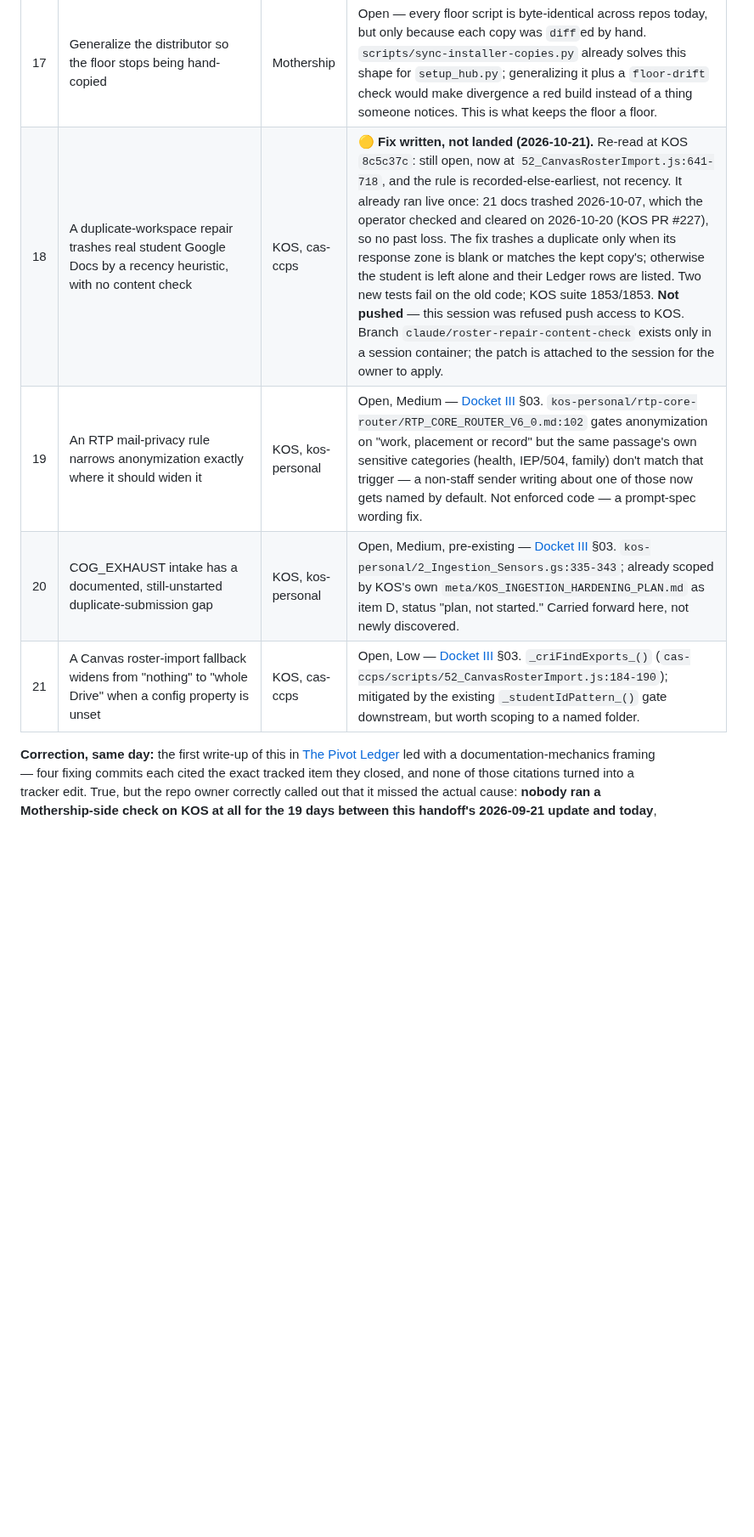
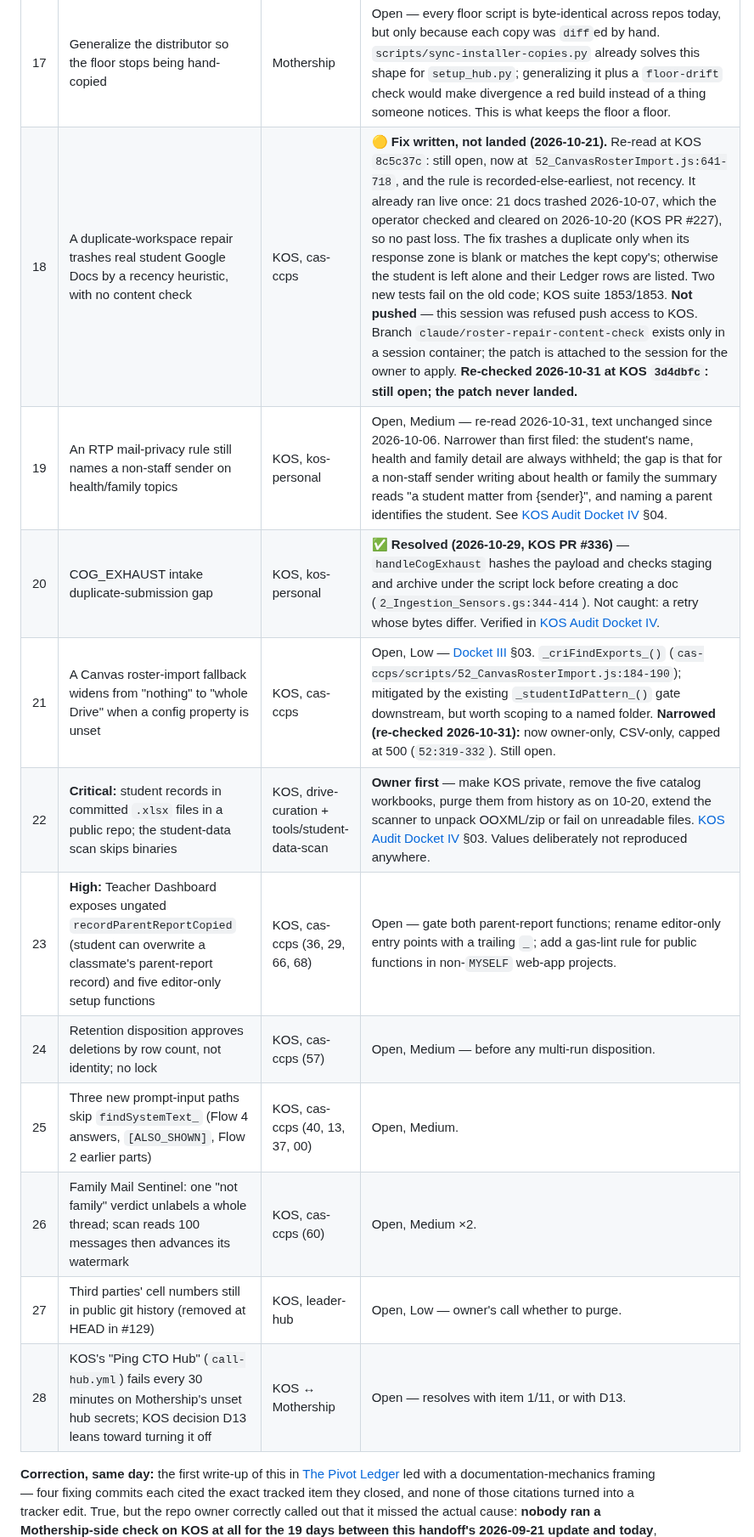
Before and after one commit to adamberneche-afk/Mothership, a Markdown page: SESSION_HANDOFF.md, the part around one of its changes. Shown at 85% size. Rendered like a GitHub page; blank space fills up the shorter version.

```diff
--- a/SESSION_HANDOFF.md
+++ b/SESSION_HANDOFF.md
@@ -163,10 +165,17 @@ The whole arc in one place — three banners and an open-items footnote above te
 | 15 | A scheduled workflow that stops firing produces no signal at all | TSO (found), all repos (class) | Open — TSO's `call-hub.yml` is `state: active`, unchanged since 2026-03-23, 2,157 runs, **last run 2026-08-05**. Six weeks dormant, silently. Check 3 (watchdog) asks whether the *last run* succeeded, which a workflow with no recent runs passes vacuously. Needs a staleness dimension: a `schedule:` workflow whose last run is older than its own cron interval is a finding. |
 | 16 | Remove TSO's superseded `tools/doctor/` | TSO | Open, low risk — floor check 10 now covers a strict superset (5 secrets vs 3, derived rather than hand-listed). Deliberately left in place during TSO #2054 so the two could be compared on real output; that comparison is done and check 10 won. **7 files reference `tools/doctor`**, so removal needs a `doc-currency` re-run in the same PR. |
 | 17 | Generalize the distributor so the floor stops being hand-copied | Mothership | Open — every floor script is byte-identical across repos today, but only because each copy was `diff`ed by hand. `scripts/sync-installer-copies.py` already solves this shape for `setup_hub.py`; generalizing it plus a `floor-drift` check would make divergence a red build instead of a thing someone notices. This is what keeps the floor a floor. |
-| 18 | A duplicate-workspace repair trashes real student Google Docs by a recency heuristic, with no content check | KOS, cas-ccps | 🟡 **Fix written, not landed (2026-10-21).** Re-read at KOS `8c5c37c`: still open, now at `52_CanvasRosterImport.js:641-718`, and the rule is recorded-else-earliest, not recency. It already ran live once: 21 docs trashed 2026-10-07, which the operator checked and cleared on 2026-10-20 (KOS PR #227), so no past loss. The fix trashes a duplicate only when its response zone is blank or matches the kept copy's; otherwise the student is left alone and their Ledger rows are listed. Two new tests fail on the old code; KOS suite 1853/1853. **Not pushed** — this session was refused push access to KOS. Branch `claude/roster-repair-content-check` exists only in a session container; the patch is attached to the session for the owner to apply. |
-| 19 | An RTP mail-privacy rule narrows anonymization exactly where it should widen it | KOS, kos-personal | Open, Medium — [Docket III](https://claude.ai/artifact/8ZoidoFagTThhbQSTmrYCf) §03. `kos-personal/rtp-core-router/RTP_CORE_ROUTER_V6_0.md:102` gates anonymization on "work, placement or record" but the same passage's own sensitive categories (health, IEP/504, family) don't match that trigger — a non-staff sender writing about one of those now gets named by default. Not enforced code — a prompt-spec wording fix. |
-| 20 | COG_EXHAUST intake has a documented, still-unstarted duplicate-submission gap | KOS, kos-personal | Open, Medium, pre-existing — [Docket III](https://claude.ai/artifact/8ZoidoFagTThhbQSTmrYCf) §03. `kos-personal/2_Ingestion_Sensors.gs:335-343`; already scoped by KOS's own `meta/KOS_INGESTION_HARDENING_PLAN.md` as item D, status "plan, not started." Carried forward here, not newly discovered. |
-| 21 | A Canvas roster-import fallback widens from "nothing" to "whole Drive" when a config property is unset | KOS, cas-ccps | Open, Low — [Docket III](https://claude.ai/artifact/8ZoidoFagTThhbQSTmrYCf) §03. `_criFindExports_()` (`cas-ccps/scripts/52_CanvasRosterImport.js:184-190`); mitigated by the existing `_studentIdPattern_()` gate downstream, but worth scoping to a named folder. |
+| 18 | A duplicate-workspace repair trashes real student Google Docs by a recency heuristic, with no content check | KOS, cas-ccps | 🟡 **Fix written, not landed (2026-10-21).** Re-read at KOS `8c5c37c`: still open, now at `52_CanvasRosterImport.js:641-718`, and the rule is recorded-else-earliest, not recency. It already ran live once: 21 docs trashed 2026-10-07, which the operator checked and cleared on 2026-10-20 (KOS PR #227), so no past loss. The fix trashes a duplicate only when its response zone is blank or matches the kept copy's; otherwise the student is left alone and their Ledger rows are listed. Two new tests fail on the old code; KOS suite 1853/1853. **Not pushed** — this session was refused push access to KOS. Branch `claude/roster-repair-content-check` exists only in a session container; the patch is attached to the session for the owner to apply. **Re-checked 2026-10-31 at KOS `3d4dbfc`: still open; the patch never landed.** |
+| 19 | An RTP mail-privacy rule still names a non-staff sender on health/family topics | KOS, kos-personal | Open, Medium — re-read 2026-10-31, text unchanged since 2026-10-06. Narrower than first filed: the student's name, health and family detail are always withheld; the gap is that for a non-staff sender writing about health or family the summary reads "a student matter from {sender}", and naming a parent identifies the student. See [KOS Audit Docket IV](https://claude.ai/artifact/5Ty6HdRBxwr2fYYUYuPVX7) §04. |
+| 20 | COG_EXHAUST intake duplicate-submission gap | KOS, kos-personal | ✅ **Resolved (2026-10-29, KOS PR #336)** — `handleCogExhaust` hashes the payload and checks staging and archive under the script lock before creating a doc (`2_Ingestion_Sensors.gs:344-414`). Not caught: a retry whose bytes differ. Verified in [KOS Audit Docket IV](https://claude.ai/artifact/5Ty6HdRBxwr2fYYUYuPVX7). |
+| 21 | A Canvas roster-import fallback widens from "nothing" to "whole Drive" when a config property is unset | KOS, cas-ccps | Open, Low — [Docket III](https://claude.ai/artifact/8ZoidoFagTThhbQSTmrYCf) §03. `_criFindExports_()` (`cas-ccps/scripts/52_CanvasRosterImport.js:184-190`); mitigated by the existing `_studentIdPattern_()` gate downstream, but worth scoping to a named folder. **Narrowed (re-checked 2026-10-31):** now owner-only, CSV-only, capped at 500 (`52:319-332`). Still open. |
+| 22 | **Critical:** student records in committed `.xlsx` files in a public repo; the student-data scan skips binaries | KOS, drive-curation + tools/student-data-scan | **Owner first** — make KOS private, remove the five catalog workbooks, purge them from history as on 10-20, extend the scanner to unpack OOXML/zip or fail on unreadable files. [KOS Audit Docket IV](https://claude.ai/artifact/5Ty6HdRBxwr2fYYUYuPVX7) §03. Values deliberately not reproduced anywhere. |
+| 23 | **High:** Teacher Dashboard exposes ungated `recordParentReportCopied` (student can overwrite a classmate's parent-report record) and five editor-only setup functions | KOS, cas-ccps (36, 29, 66, 68) | Open — gate both parent-report functions; rename editor-only entry points with a trailing `_`; add a gas-lint rule for public functions in non-`MYSELF` web-app projects. |
+| 24 | Retention disposition approves deletions by row count, not identity; no lock | KOS, cas-ccps (57) | Open, Medium — before any multi-run disposition. |
+| 25 | Three new prompt-input paths skip `findSystemText_` (Flow 4 answers, `[ALSO_SHOWN]`, Flow 2 earlier parts) | KOS, cas-ccps (40, 13, 37, 00) | Open, Medium. |
+| 26 | Family Mail Sentinel: one "not family" verdict unlabels a whole thread; scan reads 100 messages then advances its watermark | KOS, cas-ccps (60) | Open, Medium ×2. |
+| 27 | Third parties' cell numbers still in public git history (removed at HEAD in #129) | KOS, leader-hub | Open, Low — owner's call whether to purge. |
+| 28 | KOS's "Ping CTO Hub" (`call-hub.yml`) fails every 30 minutes on Mothership's unset hub secrets; KOS decision D13 leans toward turning it off | KOS ↔ Mothership | Open — resolves with item 1/11, or with D13. |
 
 **Correction, same day:** the first write-up of this in [The Pivot Ledger](https://claude.ai/code/artifact/324d94db-64b1-4e3d-904f-16de245a2f79) led with a documentation-mechanics framing — four fixing commits each cited the exact tracked item they closed, and none of those citations turned into a tracker edit. True, but the repo owner correctly called out that it missed the actual cause: **nobody ran a Mothership-side check on KOS at all for the 19 days between this handoff's 2026-09-21 update and today**, full stop, during which KOS took on ~98 more PRs. On-demand-only auditing (no schedule, by design — see "watch the watchers" in that ledger) means the account's audit function only runs when someone remembers to ask; three weeks of nobody asking is why four already-real fixes sat untracked, not a citation-propagation bug. **The real open item this surfaced**: that ~98-PR window has had no fresh-findings pass the way the prior ~100-commit gap got KOS Audit Docket II. Today's work closed the books on four previously-known items — it did not audit the window that produced them. That's unstarted, not done.
 
```
Also changed, not shown: other parts of SESSION_HANDOFF.md (+8 -5 lines).
